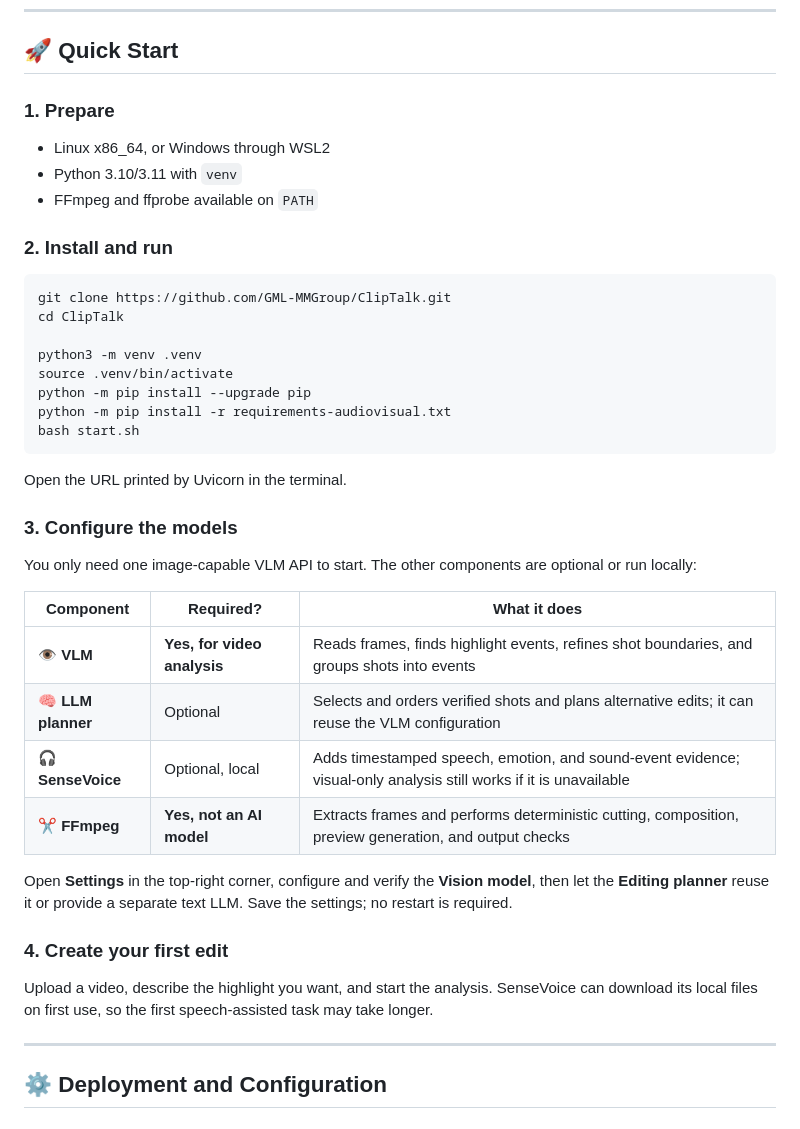
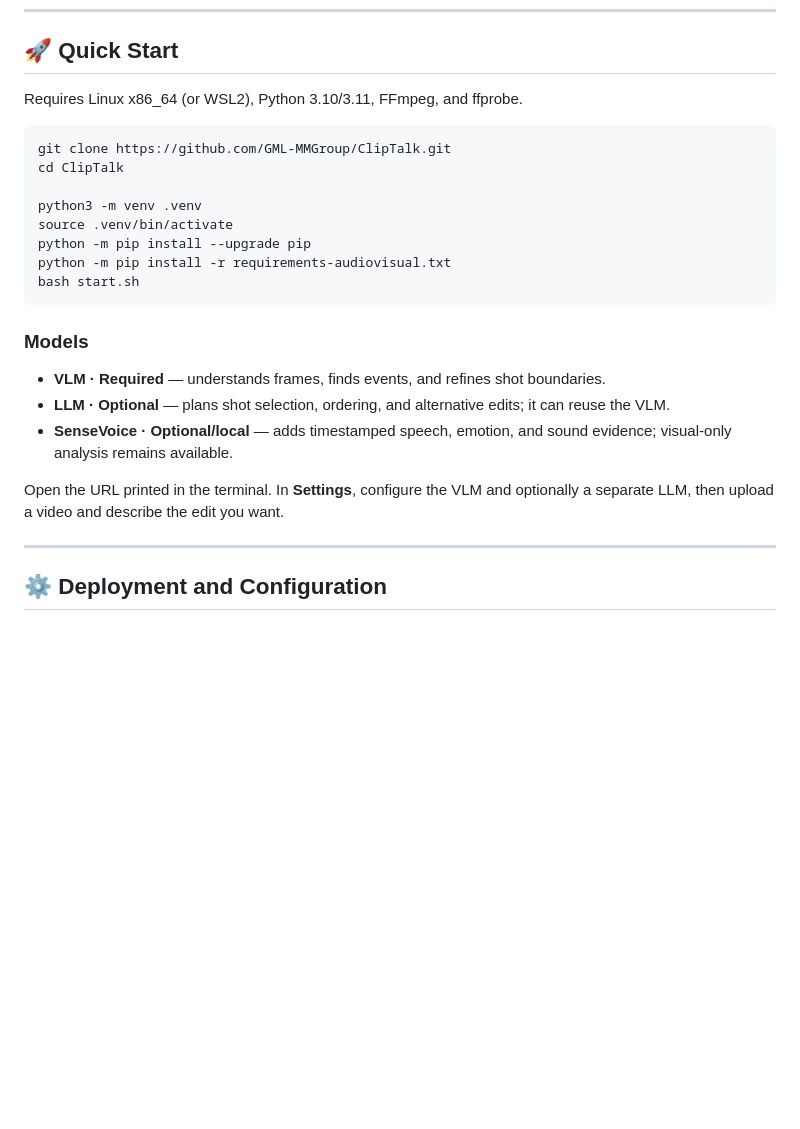
Before and after one commit to LittleSongxx/ChatClip, a Markdown page: README.md, the part around the change. Drawn GitHub-style; blank space fills up the shorter version.

Commit message:
docs: make Quick Start concise

````diff
--- a/README.md
+++ b/README.md
@@ -152,13 +152,7 @@ ClipTalk turns natural-language editing requests into complete video-editing wor
 
 ## 🚀 Quick Start
 
-### 1. Prepare
-
-* Linux x86_64, or Windows through WSL2
-* Python 3.10/3.11 with `venv`
-* FFmpeg and ffprobe available on `PATH`
-
-### 2. Install and run
+Requires Linux x86_64 (or WSL2), Python 3.10/3.11, FFmpeg, and ffprobe.
 
 ```bash
 git clone https://github.com/GML-MMGroup/ClipTalk.git
@@ -171,24 +165,13 @@ python -m pip install -r requirements-audiovisual.txt
 bash start.sh
 ```
 
-Open the URL printed by Uvicorn in the terminal.
+### Models
 
-### 3. Configure the models
+* **VLM · Required** — understands frames, finds events, and refines shot boundaries.
+* **LLM · Optional** — plans shot selection, ordering, and alternative edits; it can reuse the VLM.
+* **SenseVoice · Optional/local** — adds timestamped speech, emotion, and sound evidence; visual-only analysis remains available.
 
-You only need one image-capable VLM API to start. The other components are optional or run locally:
-
-| Component | Required? | What it does |
-|---|---|---|
-| 👁️ **VLM** | **Yes, for video analysis** | Reads frames, finds highlight events, refines shot boundaries, and groups shots into events |
-| 🧠 **LLM planner** | Optional | Selects and orders verified shots and plans alternative edits; it can reuse the VLM configuration |
-| 🎧 **SenseVoice** | Optional, local | Adds timestamped speech, emotion, and sound-event evidence; visual-only analysis still works if it is unavailable |
-| ✂️ **FFmpeg** | **Yes, not an AI model** | Extracts frames and performs deterministic cutting, composition, preview generation, and output checks |
-
-Open **Settings** in the top-right corner, configure and verify the **Vision model**, then let the **Editing planner** reuse it or provide a separate text LLM. Save the settings; no restart is required.
-
-### 4. Create your first edit
-
-Upload a video, describe the highlight you want, and start the analysis. SenseVoice can download its local files on first use, so the first speech-assisted task may take longer.
+Open the URL printed in the terminal. In **Settings**, configure the VLM and optionally a separate LLM, then upload a video and describe the edit you want.
 
 ---
 
````
Also changed, not shown: README_zh.md (+6 -23 lines).
